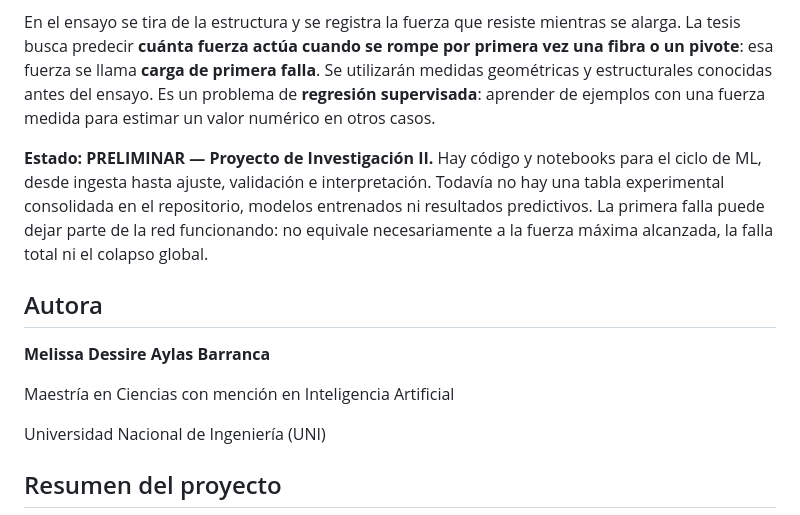
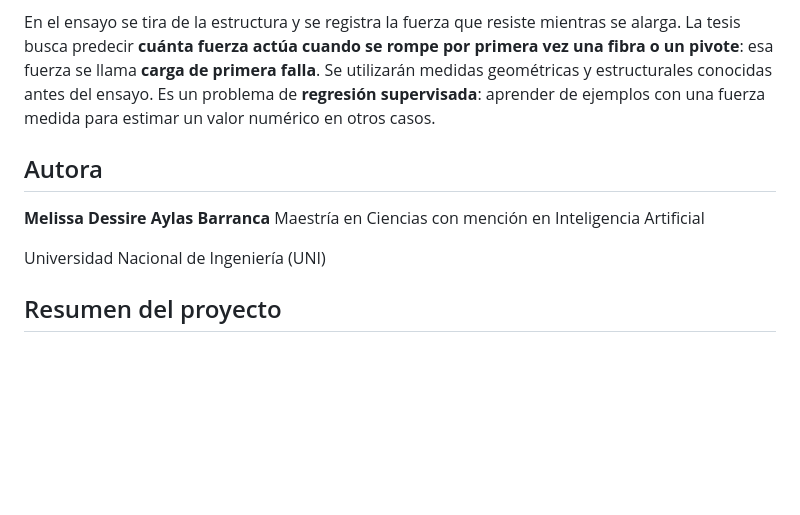
Before and after one commit to melissaaylasb-sudo/T02_MIA14_SeccionB, a Markdown page: README.md, the part around the change. Rendered like a GitHub page; blank space fills up the shorter version.

Commit message:
actualizado

```diff
--- a/README.md
+++ b/README.md
@@ -4,12 +4,10 @@ Una estructura pantográfica es una red de barras delgadas o **fibras**, conecta
 
 En el ensayo se tira de la estructura y se registra la fuerza que resiste mientras se alarga. La tesis busca predecir **cuánta fuerza actúa cuando se rompe por primera vez una fibra o un pivote**: esa fuerza se llama **carga de primera falla**. Se utilizarán medidas geométricas y estructurales conocidas antes del ensayo. Es un problema de **regresión supervisada**: aprender de ejemplos con una fuerza medida para estimar un valor numérico en otros casos.
 
-**Estado: PRELIMINAR — Proyecto de Investigación II.** Hay código y notebooks para el ciclo de ML, desde ingesta hasta ajuste, validación e interpretación. Todavía no hay una tabla experimental consolidada en el repositorio, modelos entrenados ni resultados predictivos. La primera falla puede dejar parte de la red funcionando: no equivale necesariamente a la fuerza máxima alcanzada, la falla total ni el colapso global.
 
 ## Autora
 
 **Melissa Dessire Aylas Barranca**
-
 Maestría en Ciencias con mención en Inteligencia Artificial
 
 Universidad Nacional de Ingeniería (UNI)
```
